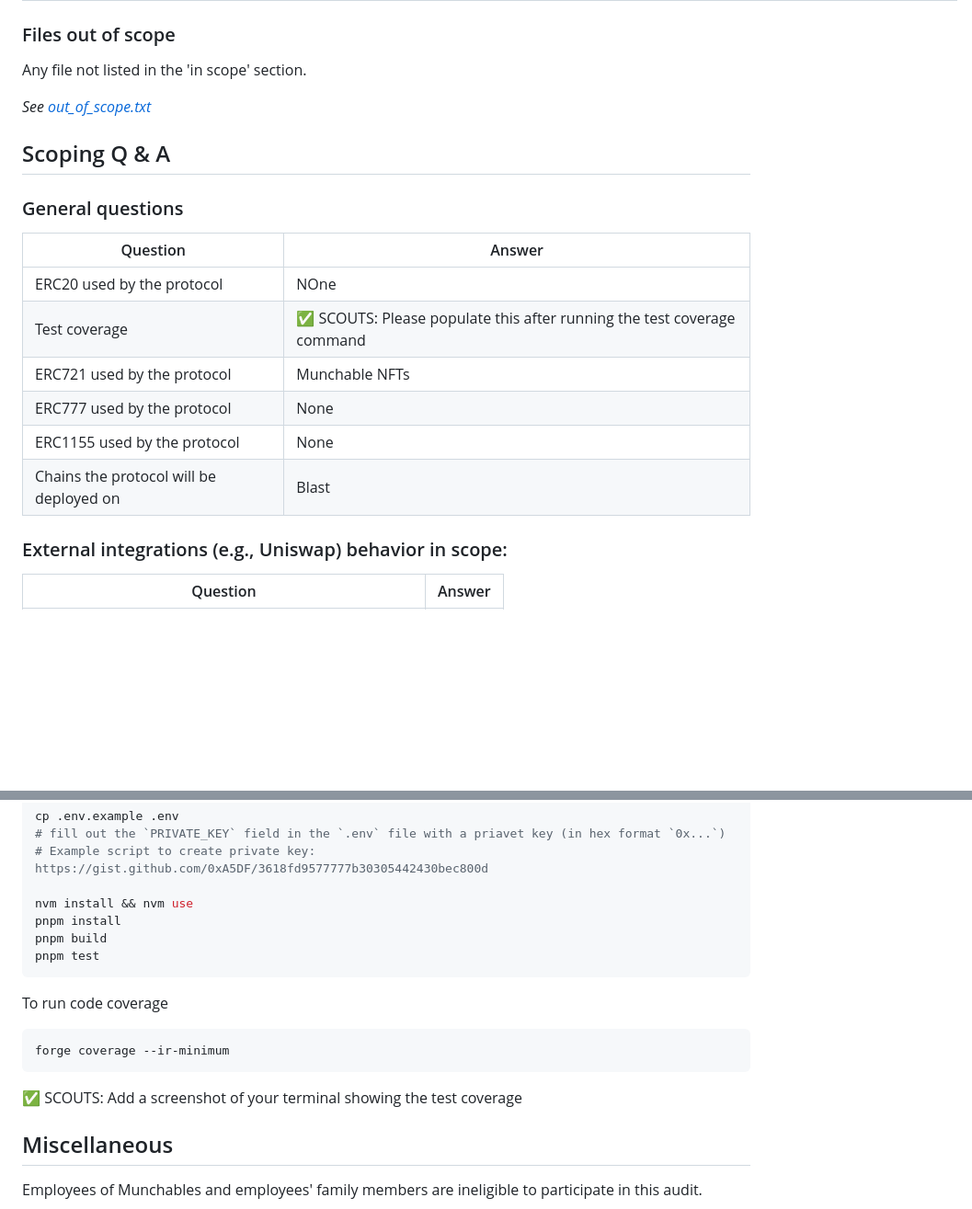
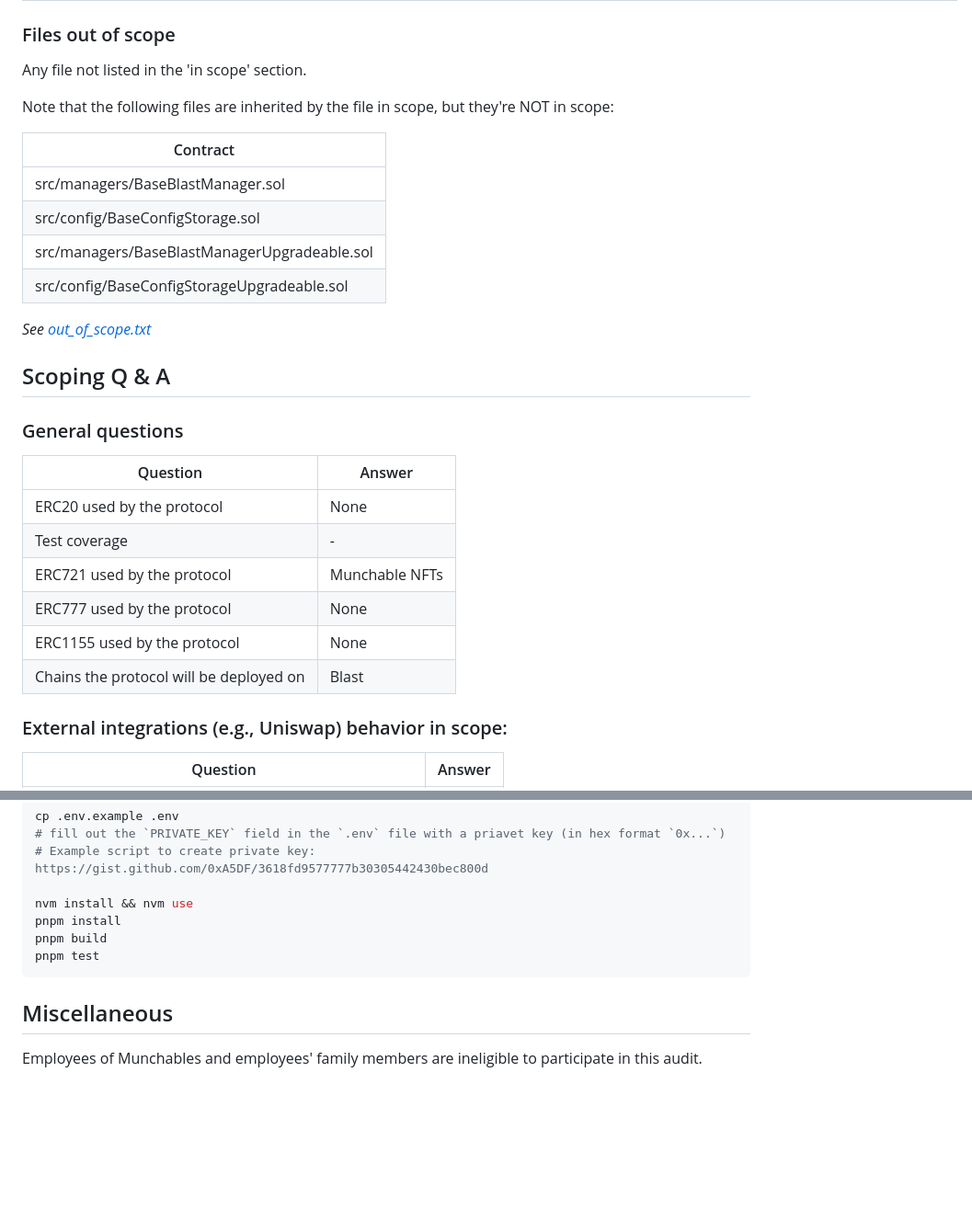
Before and after one commit to code-423n4/2024-07-munchables, a Markdown page: README.md, 2 parts joined by grey strips. Shown at 92% size. Drawn GitHub-style; blank space fills up the shorter version.

````diff
--- a/README.md
+++ b/README.md
@@ -50,20 +50,29 @@ _See [scope.txt](https://github.com/code-423n4/2024-07-munchables/blob/main/scop
 
 Any file not listed in the 'in scope' section.
 
+Note that the following files are inherited by the file in scope, but they're NOT in scope:
+
+| Contract                                     |
+| -------------------------------------------- |
+| src/managers/BaseBlastManager.sol            |
+| src/config/BaseConfigStorage.sol             |
+| src/managers/BaseBlastManagerUpgradeable.sol |
+| src/config/BaseConfigStorageUpgradeable.sol  |
+
 _See [out_of_scope.txt](https://github.com/code-423n4/2024-07-munchables/blob/main/out_of_scope.txt)_
 
 ## Scoping Q &amp; A
 
 ### General questions
 
-| Question                                | Answer                                                                  |
-| --------------------------------------- | ----------------------------------------------------------------------- |
-| ERC20 used by the protocol              | NOne                                                                    |
-| Test coverage                           | ✅ SCOUTS: Please populate this after running the test coverage command |
-| ERC721 used by the protocol             | Munchable NFTs                                                          |
-| ERC777 used by the protocol             | None                                                                    |
-| ERC1155 used by the protocol            | None                                                                    |
-| Chains the protocol will be deployed on | Blast                                                                   |
+| Question                                | Answer         |
+| --------------------------------------- | -------------- |
+| ERC20 used by the protocol              | None           |
+| Test coverage                           | -              |
+| ERC721 used by the protocol             | Munchable NFTs |
+| ERC777 used by the protocol             | None           |
+| ERC1155 used by the protocol            | None           |
+| Chains the protocol will be deployed on | Blast          |
 
 ### External integrations (e.g., Uniswap) behavior in scope:
 
@@ -123,14 +132,6 @@ pnpm build
 pnpm test
 ```
 
-To run code coverage
-
-```bash
-forge coverage --ir-minimum
-```
-
-✅ SCOUTS: Add a screenshot of your terminal showing the test coverage
-
 ## Miscellaneous
 
 Employees of Munchables and employees' family members are ineligible to participate in this audit.
````
